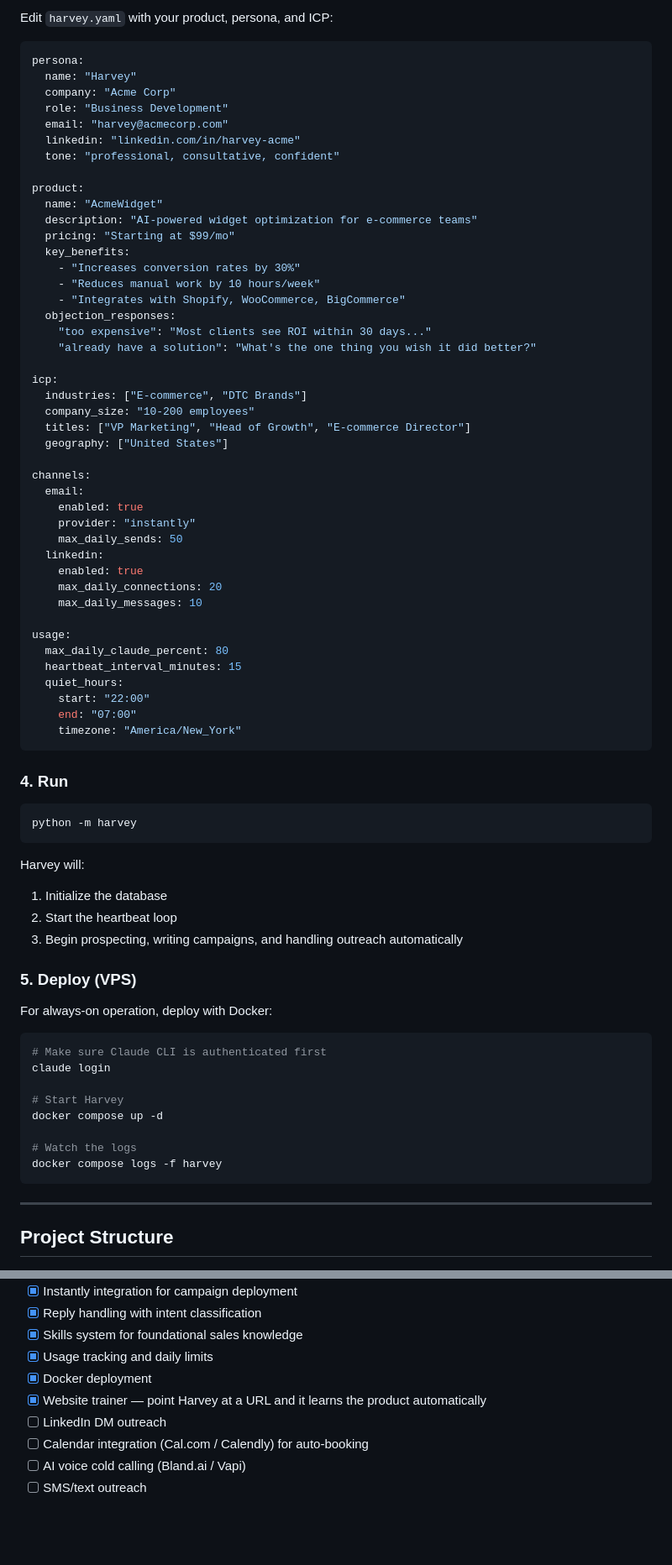
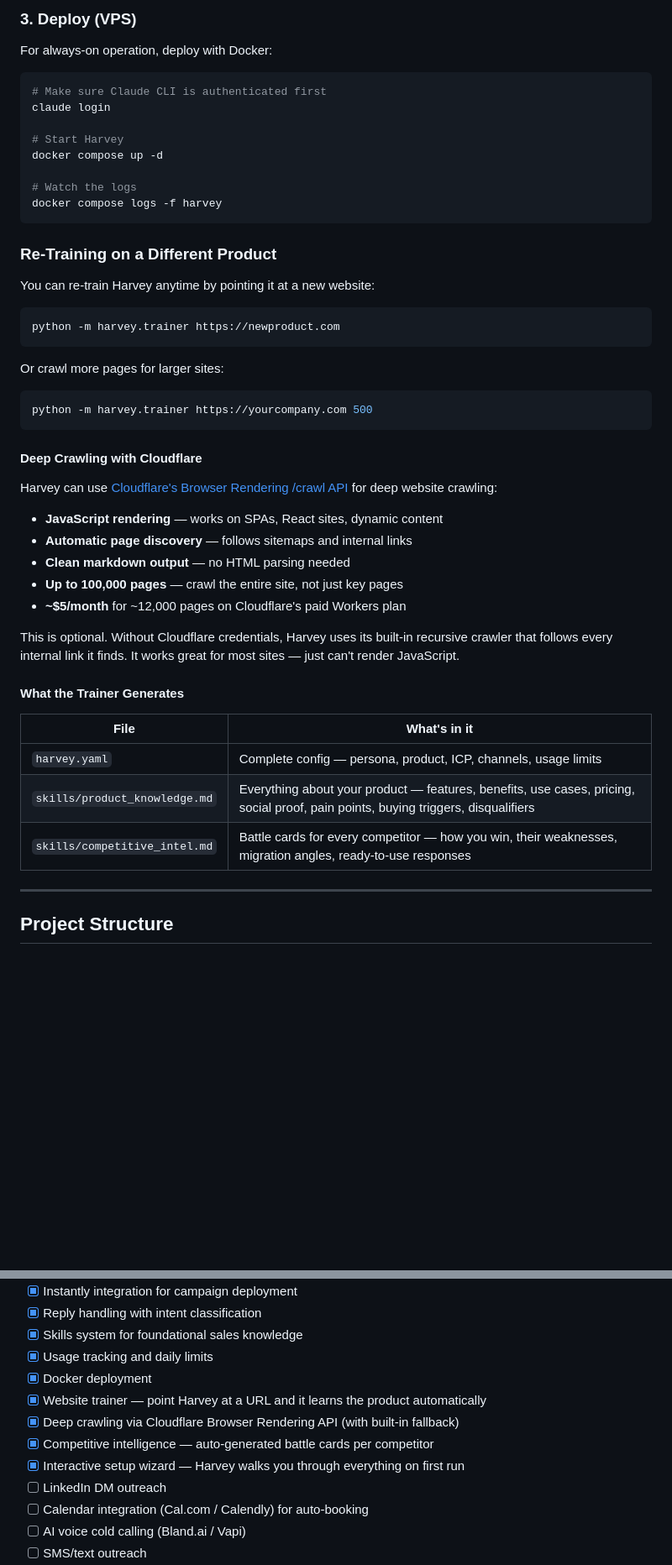
Before and after one commit to EBSY-DEV/MERCURY-AGENT, a Markdown page: README.md, 2 parts joined by grey strips. Shown at 84% size. Rendered like a GitHub page; blank space fills up the shorter version.

````diff
--- a/README.md
+++ b/README.md
@@ -290,63 +221,4 @@ LINKEDIN_PASSWORD=your_linkedin_password
-Edit `harvey.yaml` with your product, persona, and ICP:
-
-```yaml
-persona:
-  name: "Harvey"
-  company: "Acme Corp"
-  role: "Business Development"
-  email: "harvey@acmecorp.com"
-  linkedin: "linkedin.com/in/harvey-acme"
-  tone: "professional, consultative, confident"
-
-product:
-  name: "AcmeWidget"
-  description: "AI-powered widget optimization for e-commerce teams"
-  pricing: "Starting at $99/mo"
-  key_benefits:
-    - "Increases conversion rates by 30%"
-    - "Reduces manual work by 10 hours/week"
-    - "Integrates with Shopify, WooCommerce, BigCommerce"
-  objection_responses:
-    "too expensive": "Most clients see ROI within 30 days..."
-    "already have a solution": "What's the one thing you wish it did better?"
-
-icp:
-  industries: ["E-commerce", "DTC Brands"]
-  company_size: "10-200 employees"
-  titles: ["VP Marketing", "Head of Growth", "E-commerce Director"]
-  geography: ["United States"]
-
-channels:
-  email:
-    enabled: true
-    provider: "instantly"
-    max_daily_sends: 50
-  linkedin:
-    enabled: true
-    max_daily_connections: 20
-    max_daily_messages: 10
-
-usage:
-  max_daily_claude_percent: 80
-  heartbeat_interval_minutes: 15
-  quiet_hours:
-    start: "22:00"
-    end: "07:00"
-    timezone: "America/New_York"
-```
-
-### 4. Run
-
-```bash
-python -m harvey
-```
-
-Harvey will:
-1. Initialize the database
-2. Start the heartbeat loop
-3. Begin prospecting, writing campaigns, and handling outreach automatically
-
-### 5. Deploy (VPS)
+### 3. Deploy (VPS)
 
 For always-on operation, deploy with Docker:
 
@@ -360,6 +232,40 @@ docker compose up -d
 # Watch the logs
 docker compose logs -f harvey
 ```
+
+### Re-Training on a Different Product
+
+You can re-train Harvey anytime by pointing it at a new website:
+
+```bash
+python -m harvey.trainer https://newproduct.com
+```
+
+Or crawl more pages for larger sites:
+
+```bash
+python -m harvey.trainer https://yourcompany.com 500
+```
+
+#### Deep Crawling with Cloudflare
+
+Harvey can use [Cloudflare's Browser Rendering /crawl API](https://developers.cloudflare.com/browser-rendering/rest-api/crawl-endpoint/) for deep website crawling:
+
+- **JavaScript rendering** — works on SPAs, React sites, dynamic content
+- **Automatic page discovery** — follows sitemaps and internal links
+- **Clean markdown output** — no HTML parsing needed
+- **Up to 100,000 pages** — crawl the entire site, not just key pages
+- **~$5/month** for ~12,000 pages on Cloudflare's paid Workers plan
+
+This is optional. Without Cloudflare credentials, Harvey uses its built-in recursive crawler that follows every internal link it finds. It works great for most sites — just can't render JavaScript.
+
+#### What the Trainer Generates
+
+| File | What's in it |
+|------|-------------|
+| `harvey.yaml` | Complete config — persona, product, ICP, channels, usage limits |
+| `skills/product_knowledge.md` | Everything about your product — features, benefits, use cases, pricing, social proof, pain points, buying triggers, disqualifiers |
+| `skills/competitive_intel.md` | Battle cards for every competitor — how you win, their weaknesses, migration angles, ready-to-use responses |
 
 ---
 
@@ -481,6 +387,9 @@ Harvey stores everything in SQLite (`data/harvey.db`):
 - [x] Usage tracking and daily limits
 - [x] Docker deployment
 - [x] Website trainer — point Harvey at a URL and it learns the product automatically
+- [x] Deep crawling via Cloudflare Browser Rendering API (with built-in fallback)
+- [x] Competitive intelligence — auto-generated battle cards per competitor
+- [x] Interactive setup wizard — Harvey walks you through everything on first run
 - [ ] LinkedIn DM outreach
 - [ ] Calendar integration (Cal.com / Calendly) for auto-booking
 - [ ] AI voice cold calling (Bland.ai / Vapi)
````
Also changed, not shown: other parts of README.md (+25 -94 lines).
